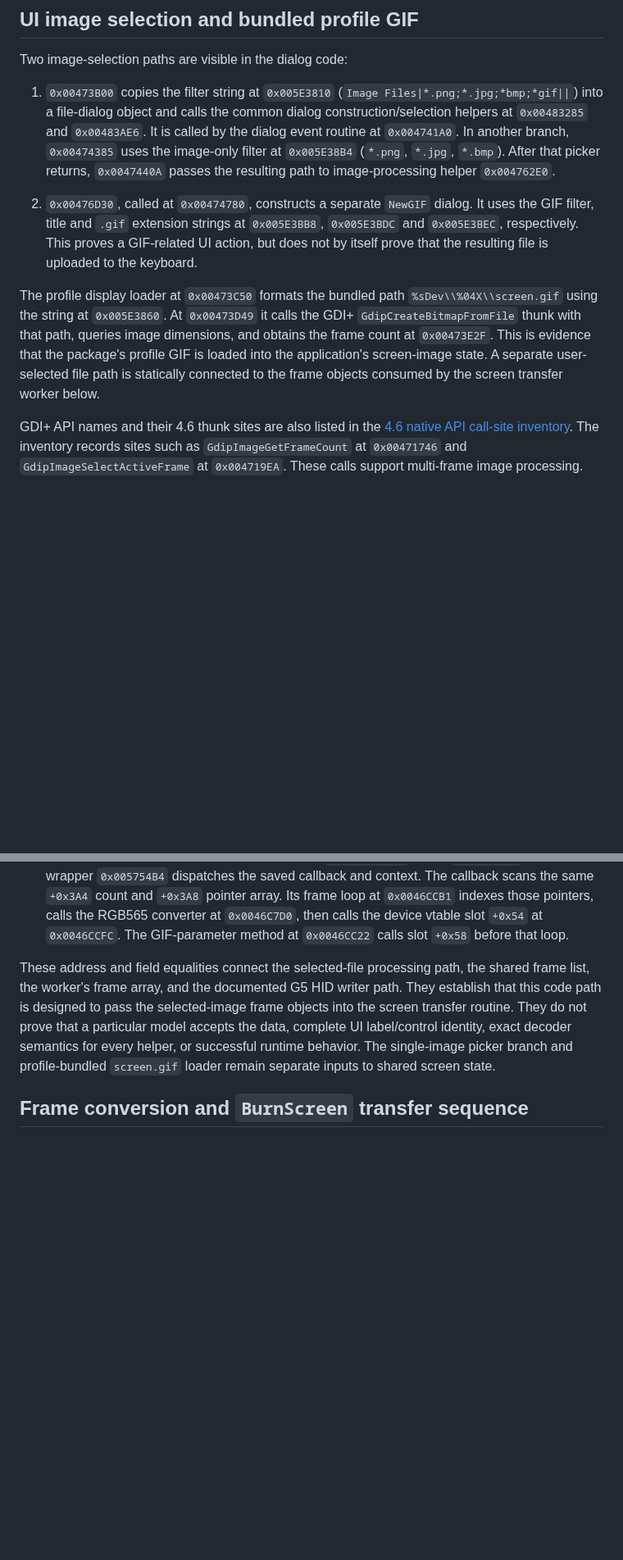
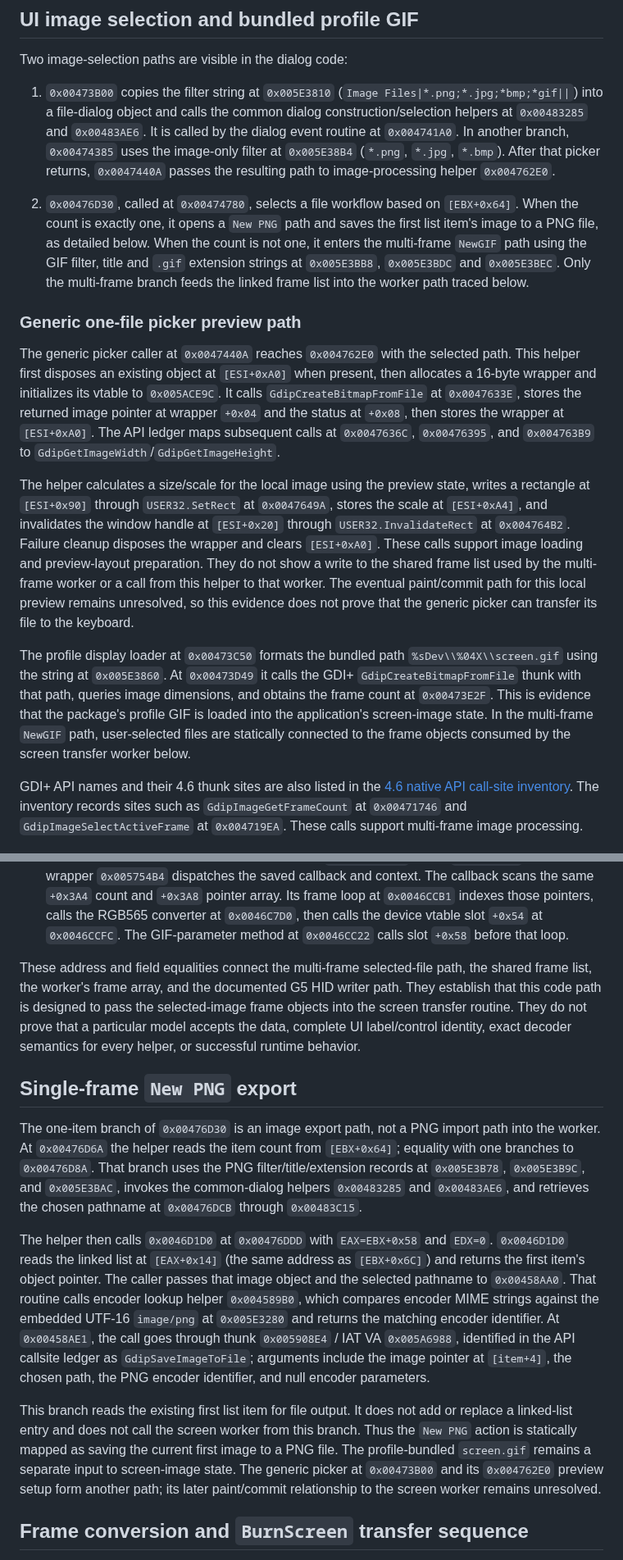
Before and after one commit to shubh-3011/rk-keyboard-software-research, a Markdown page: docs/rk-v4.6-screen-gif-ui-transport-audit.md, 2 parts joined by grey strips. Shown at 82% size. Drawn GitHub-style; blank space fills up the shorter version.

Commit message:
Map generic screen image preview path

```diff
--- a/docs/rk-v4.6-screen-gif-ui-transport-audit.md
+++ b/docs/rk-v4.6-screen-gif-ui-transport-audit.md
@@ -81,19 +81,43 @@ Two image-selection paths are visible in the dialog code:
    (`*.png`, `*.jpg`, `*.bmp`). After that picker returns, `0x0047440A` passes
    the resulting path to image-processing helper `0x004762E0`.
 
-2. `0x00476D30`, called at `0x00474780`, constructs a separate `NewGIF`
-   dialog. It uses the GIF filter, title and `.gif` extension strings at
-   `0x005E3BB8`, `0x005E3BDC` and `0x005E3BEC`, respectively. This proves a
-   GIF-related UI action, but does not by itself prove that the resulting file
-   is uploaded to the keyboard.
+2. `0x00476D30`, called at `0x00474780`, selects a file workflow based on
+   `[EBX+0x64]`. When the count is exactly one, it opens a `New PNG` path and
+   saves the first list item's image to a PNG file, as detailed below. When
+   the count is not one, it enters the multi-frame `NewGIF` path using the GIF
+   filter, title and `.gif` extension strings at `0x005E3BB8`, `0x005E3BDC`
+   and `0x005E3BEC`. Only the multi-frame branch feeds the linked frame list
+   into the worker path traced below.
+
+### Generic one-file picker preview path
+
+The generic picker caller at `0x0047440A` reaches `0x004762E0` with the
+selected path. This helper first disposes an existing object at `[ESI+0xA0]`
+when present, then allocates a 16-byte wrapper and initializes its vtable to
+`0x005ACE9C`. It calls `GdipCreateBitmapFromFile` at `0x0047633E`, stores the
+returned image pointer at wrapper `+0x04` and the status at `+0x08`, then
+stores the wrapper at `[ESI+0xA0]`. The API ledger maps subsequent calls at
+`0x0047636C`, `0x00476395`, and `0x004763B9` to
+`GdipGetImageWidth`/`GdipGetImageHeight`.
+
+The helper calculates a size/scale for the local image using the preview
+state, writes a rectangle at `[ESI+0x90]` through `USER32.SetRect` at
+`0x0047649A`, stores the scale at `[ESI+0xA4]`, and invalidates the window
+handle at `[ESI+0x20]` through `USER32.InvalidateRect` at `0x004764B2`.
+Failure cleanup disposes the wrapper and clears `[ESI+0xA0]`. These calls
+support image loading and preview-layout preparation. They do not show a
+write to the shared frame list used by the multi-frame worker or a call from
+this helper to that worker. The eventual paint/commit path for this local
+preview remains unresolved, so this evidence does not prove that the generic
+picker can transfer its file to the keyboard.
 
 The profile display loader at `0x00473C50` formats the bundled path
 `%sDev\\%04X\\screen.gif` using the string at `0x005E3860`. At `0x00473D49`
 it calls the GDI+ `GdipCreateBitmapFromFile` thunk with that path, queries
 image dimensions, and obtains the frame count at `0x00473E2F`. This is evidence
 that the package's profile GIF is loaded into the application's screen-image
-state. A separate user-selected file path is statically connected to the frame
-objects consumed by the screen transfer worker below.
+state. In the multi-frame `NewGIF` path, user-selected files are statically
+connected to the frame objects consumed by the screen transfer worker below.
 
 GDI+ API names and their 4.6 thunk sites are also listed in the
 [4.6 native API call-site inventory](rk-v4.6-native-api-call-sites.csv). The
@@ -137,14 +161,43 @@ evidence: the program was not run and no device report was sent.
    calls the device vtable slot `+0x54` at `0x0046CCFC`. The GIF-parameter
    method at `0x0046CC22` calls slot `+0x58` before that loop.
 
-These address and field equalities connect the selected-file processing path,
+These address and field equalities connect the multi-frame selected-file path,
 the shared frame list, the worker's frame array, and the documented G5 HID
 writer path. They establish that this code path is designed to pass the
 selected-image frame objects into the screen transfer routine. They do not
 prove that a particular model accepts the data, complete UI label/control
 identity, exact decoder semantics for every helper, or successful runtime
-behavior. The single-image picker branch and profile-bundled `screen.gif`
-loader remain separate inputs to shared screen state.
+behavior.
+
+## Single-frame `New PNG` export
+
+The one-item branch of `0x00476D30` is an image export path, not a PNG import
+path into the worker. At `0x00476D6A` the helper reads the item count from
+`[EBX+0x64]`; equality with one branches to `0x00476D8A`. That branch uses
+the PNG filter/title/extension records at `0x005E3B78`, `0x005E3B9C`, and
+`0x005E3BAC`, invokes the common-dialog helpers `0x00483285` and
+`0x00483AE6`, and retrieves the chosen pathname at `0x00476DCB` through
+`0x00483C15`.
+
+The helper then calls `0x0046D1D0` at `0x00476DDD` with `EAX=EBX+0x58` and
+`EDX=0`. `0x0046D1D0` reads the linked list at `[EAX+0x14]` (the same address
+as `[EBX+0x6C]`) and returns the first item's object pointer. The caller
+passes that image object and the selected pathname to `0x00458AA0`. That
+routine calls encoder lookup helper `0x004589B0`, which compares encoder MIME
+strings against the embedded UTF-16 `image/png` at `0x005E3280` and returns
+the matching encoder identifier. At `0x00458AE1`, the call goes through
+thunk `0x005908E4` / IAT VA `0x005A6988`, identified in the API callsite
+ledger as `GdipSaveImageToFile`; arguments include the image pointer at
+`[item+4]`, the chosen path, the PNG encoder identifier, and null encoder
+parameters.
+
+This branch reads the existing first list item for file output. It does not
+add or replace a linked-list entry and does not call the screen worker from
+this branch. Thus the `New PNG` action is statically mapped as saving the
+current first image to a PNG file. The profile-bundled `screen.gif` remains a
+separate input to screen-image state. The generic picker at `0x00473B00` and
+its `0x004762E0` preview setup form another path; its later paint/commit
+relationship to the screen worker remains unresolved.
 
 ## Frame conversion and `BurnScreen` transfer sequence
 
```
Also changed, not shown: other parts of docs/rk-v4.6-screen-gif-ui-transport-audit.md (+8 -4 lines), COVERAGE.md (+6 -2 lines).
